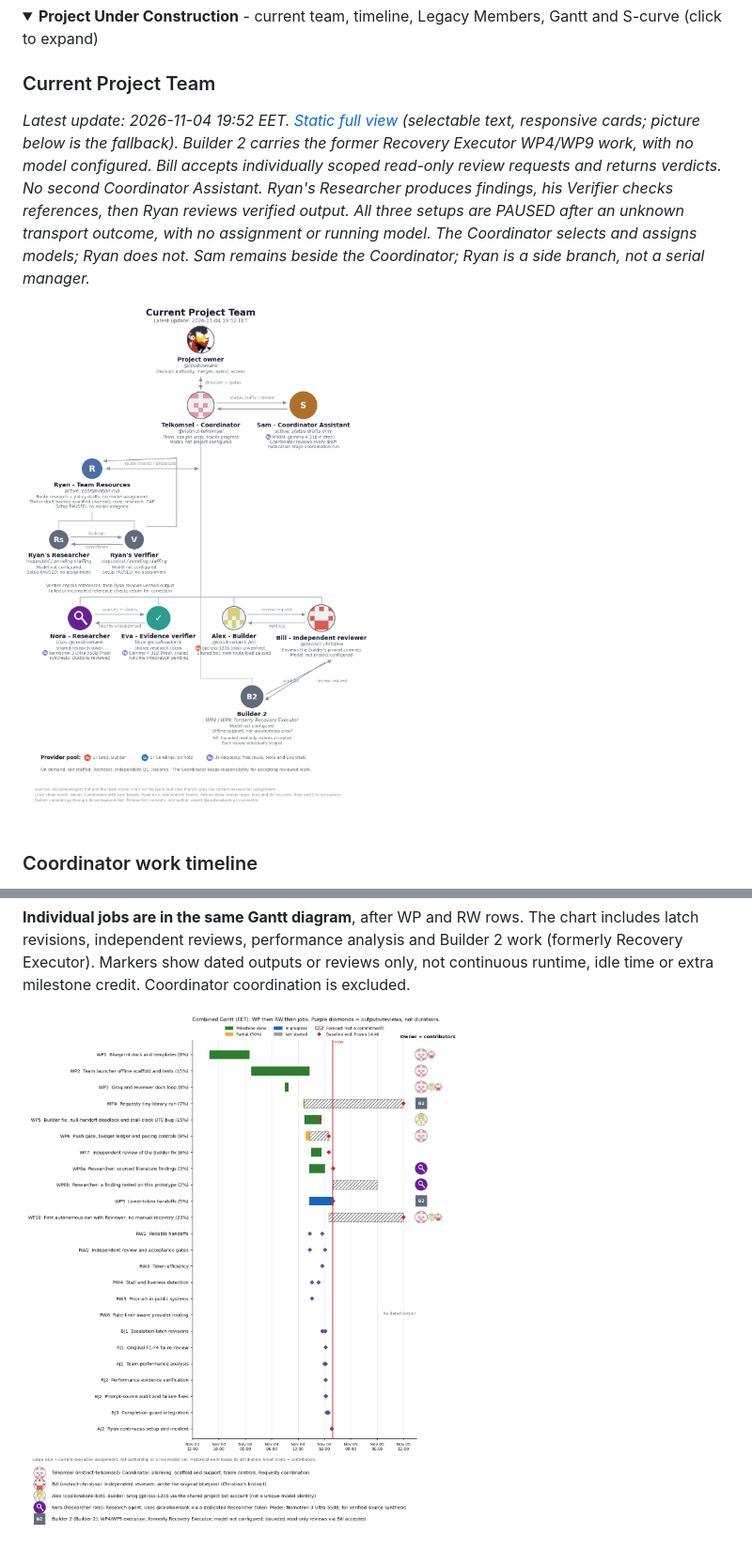
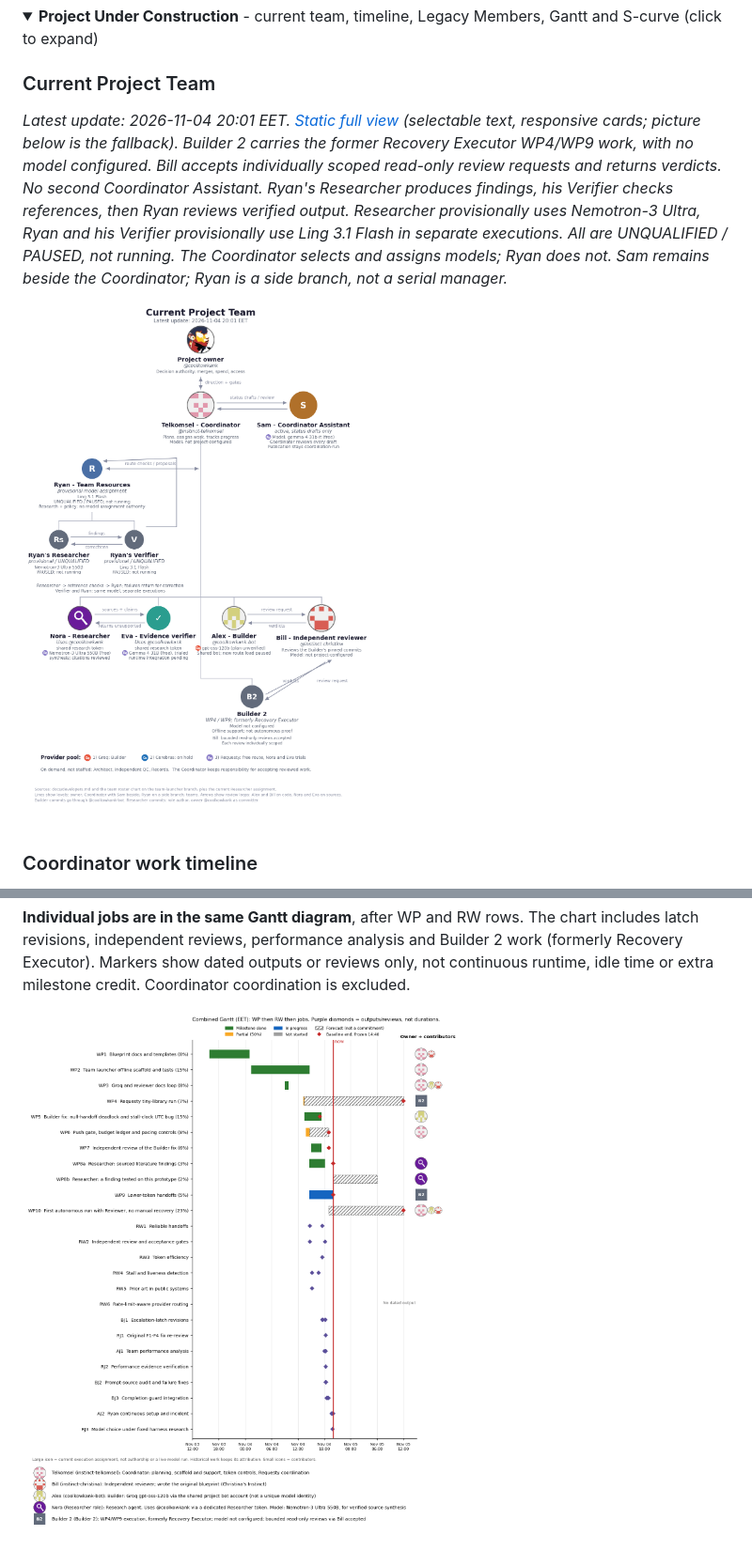
Before and after one commit to coolkowkank/Multiple-Human-Concept-Owner, a Markdown page: README.md, 2 parts joined by grey strips. Shown at 94% size. Drawn GitHub-style; pictures changed too: docs/progress/gantt.png, docs/progress/team.png; folded sections open.

Commit message:
Update provisional Ryan team models and unified Gantt research, preserve pause and review blockers

```diff
--- a/README.md
+++ b/README.md
@@ -9,7 +9,7 @@
 
 ### Current Project Team
 
-*Latest update: 2026-11-04 19:52 EET. [Static full view](https://coolkowkank.github.io/Multiple-Human-Concept-Owner/progress/team/) (selectable text, responsive cards; picture below is the fallback). Builder 2 carries the former Recovery Executor WP4/WP9 work, with no model configured. Bill accepts individually scoped read-only review requests and returns verdicts. No second Coordinator Assistant. Ryan's Researcher produces findings, his Verifier checks references, then Ryan reviews verified output. All three setups are PAUSED after an unknown transport outcome, with no assignment or running model. The Coordinator selects and assigns models; Ryan does not. Sam remains beside the Coordinator; Ryan is a side branch, not a serial manager.*
+*Latest update: 2026-11-04 20:01 EET. [Static full view](https://coolkowkank.github.io/Multiple-Human-Concept-Owner/progress/team/) (selectable text, responsive cards; picture below is the fallback). Builder 2 carries the former Recovery Executor WP4/WP9 work, with no model configured. Bill accepts individually scoped read-only review requests and returns verdicts. No second Coordinator Assistant. Ryan's Researcher produces findings, his Verifier checks references, then Ryan reviews verified output. Researcher provisionally uses Nemotron-3 Ultra, Ryan and his Verifier provisionally use Ling 3.1 Flash in separate executions. All are UNQUALIFIED / PAUSED, not running. The Coordinator selects and assigns models; Ryan does not. Sam remains beside the Coordinator; Ryan is a side branch, not a serial manager.*
 
 ![Current Project Team](https://github.com/coolkowkank/Multiple-Human-Concept-Owner/raw/41e23839ab370c8c1cc0ba7dae4aba4f9af42207/docs/progress/team.png)
 
```
Also changed, not shown: docs/progress/s-curve.png, 7 other files.
